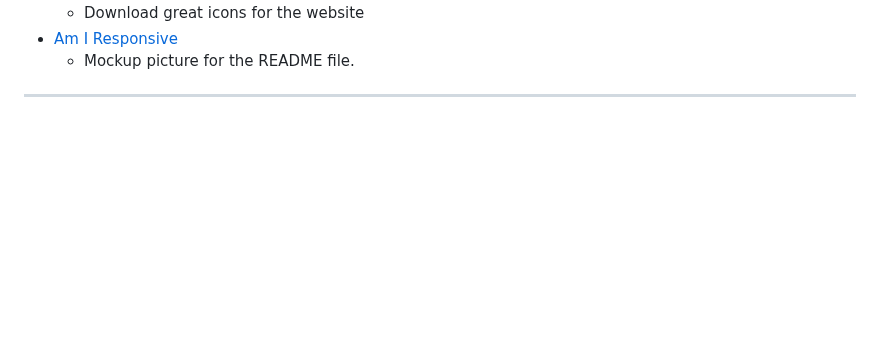
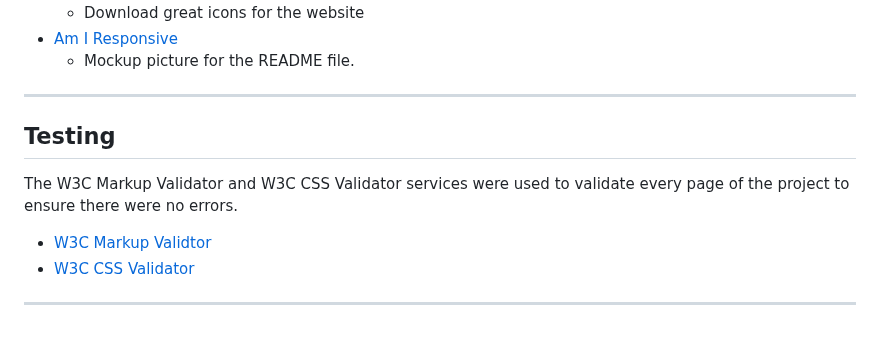
Before and after one commit to Whon1980-DL/kids-english-club, a Markdown page: README.md, the part around the change. GitHub-like rendering; blank space fills up the shorter version.

Commit message:
Add Testing section with content and links

```diff
--- a/README.md
+++ b/README.md
@@ -197,3 +197,12 @@ _ _ _
  * [Am I Responsive](https://ui.dev/amiresponsive)
     * Mockup picture for the README file.
 _ _ _
+
+## Testing
+
+The W3C Markup Validator and W3C CSS Validator services were used to validate every page of the project to ensure there were no errors.
+
+ * [W3C Markup Validtor](https://validator.w3.org/)
+ * [W3C CSS Validator](https://jigsaw.w3.org/css-validator/)
+
+_ _ _
```
